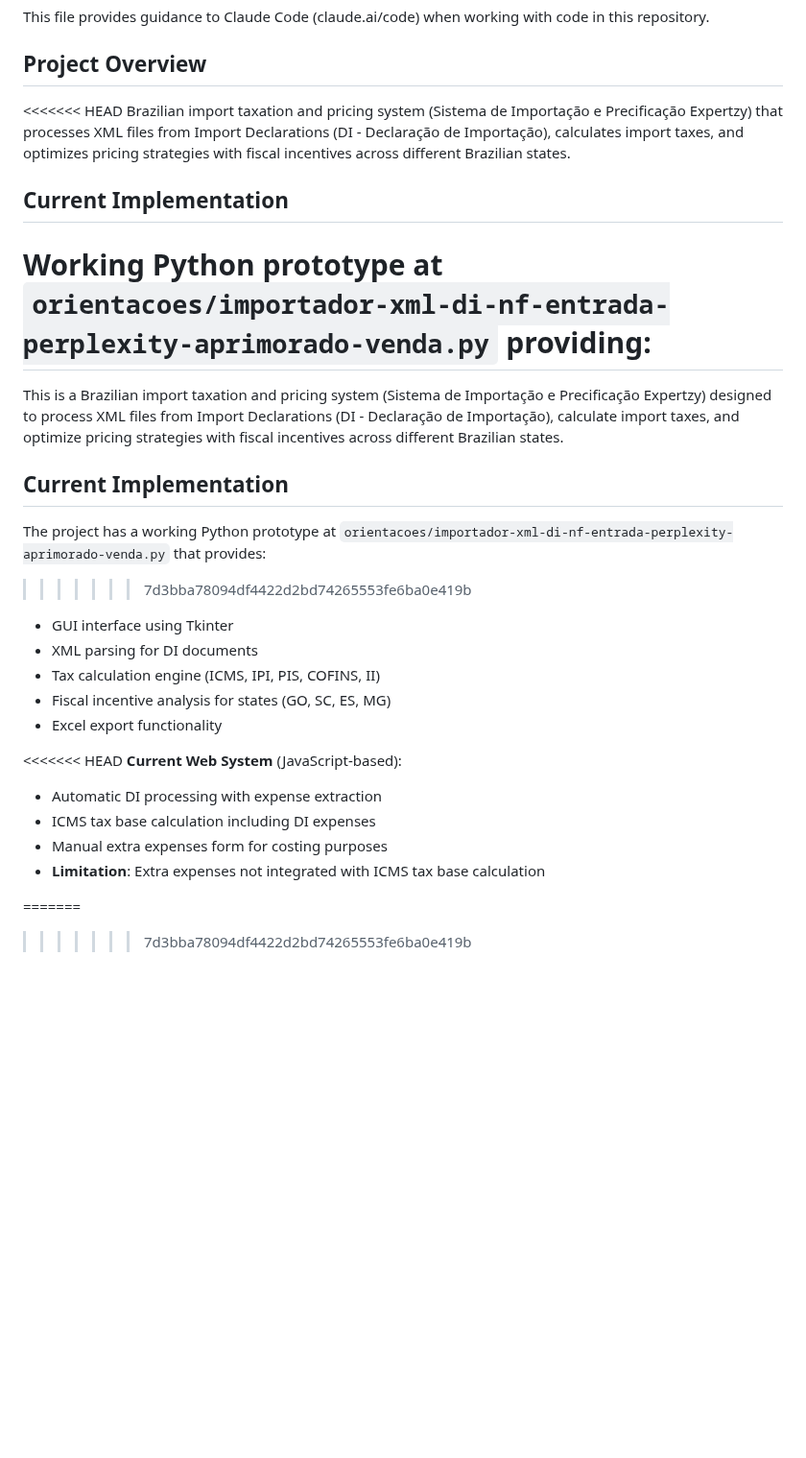
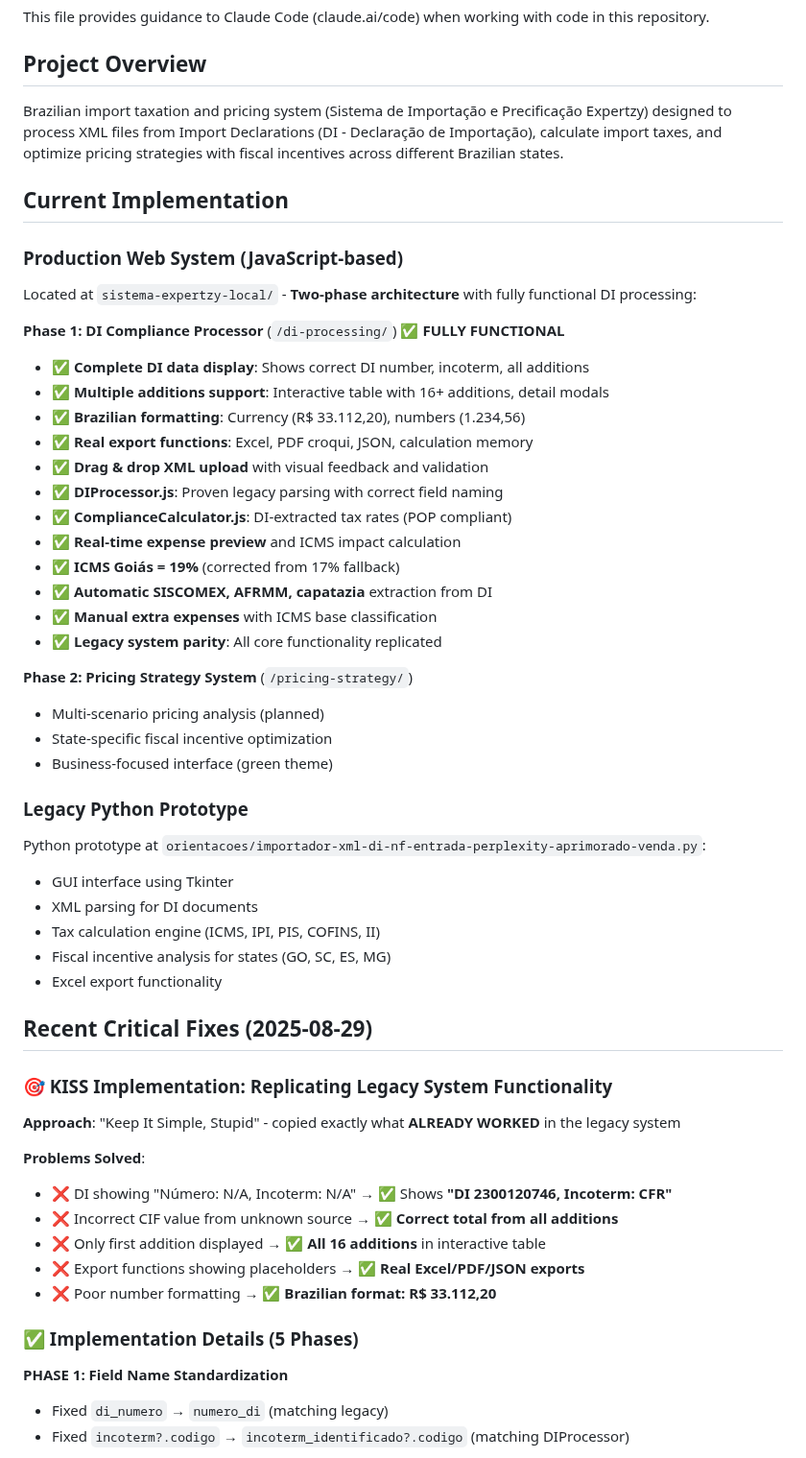
Before and after one commit to ceciliodaher/importa-precifica, a Markdown page: CLAUDE.md, the part around one of its changes. Shown at 96% size. Rendered like a GitHub page; blank space fills up the shorter version.

```diff
--- a/CLAUDE.md
+++ b/CLAUDE.md
@@ -4,31 +4,55 @@ This file provides guidance to Claude Code (claude.ai/code) when working with co
 
 ## Project Overview
 
-<<<<<<< HEAD
-Brazilian import taxation and pricing system (Sistema de Importação e Precificação Expertzy) that processes XML files from Import Declarations (DI - Declaração de Importação), calculates import taxes, and optimizes pricing strategies with fiscal incentives across different Brazilian states.
+Brazilian import taxation and pricing system (Sistema de Importação e Precificação Expertzy) designed to process XML files from Import Declarations (DI - Declaração de Importação), calculate import taxes, and optimize pricing strategies with fiscal incentives across different Brazilian states.
 
 ## Current Implementation
 
-Working Python prototype at `orientacoes/importador-xml-di-nf-entrada-perplexity-aprimorado-venda.py` providing:
-=======
-This is a Brazilian import taxation and pricing system (Sistema de Importação e Precificação Expertzy) designed to process XML files from Import Declarations (DI - Declaração de Importação), calculate import taxes, and optimize pricing strategies with fiscal incentives across different Brazilian states.
+### **Production Web System** (JavaScript-based)
+Located at `sistema-expertzy-local/` - **Two-phase architecture** with fully functional DI processing:
 
-## Current Implementation
+**Phase 1: DI Compliance Processor** (`/di-processing/`) ✅ **FULLY FUNCTIONAL**
+- ✅ **Complete DI data display**: Shows correct DI number, incoterm, all additions
+- ✅ **Multiple additions support**: Interactive table with 16+ additions, detail modals
+- ✅ **Brazilian formatting**: Currency (R$ 33.112,20), numbers (1.234,56)
+- ✅ **Real export functions**: Excel, PDF croqui, JSON, calculation memory
+- ✅ **Drag & drop XML upload** with visual feedback and validation
+- ✅ **DIProcessor.js**: Proven legacy parsing with correct field naming
+- ✅ **ComplianceCalculator.js**: DI-extracted tax rates (POP compliant)
+- ✅ **Real-time expense preview** and ICMS impact calculation
+- ✅ **ICMS Goiás = 19%** (corrected from 17% fallback)
+- ✅ **Automatic SISCOMEX, AFRMM, capatazia** extraction from DI
+- ✅ **Manual extra expenses** with ICMS base classification
+- ✅ **Legacy system parity**: All core functionality replicated
 
-The project has a working Python prototype at `orientacoes/importador-xml-di-nf-entrada-perplexity-aprimorado-venda.py` that provides:
->>>>>>> 7d3bba78094df4422d2bd74265553fe6ba0e419b
+**Phase 2: Pricing Strategy System** (`/pricing-strategy/`)
+- Multi-scenario pricing analysis (planned)
+- State-specific fiscal incentive optimization
+- Business-focused interface (green theme)
+
+### **Legacy Python Prototype**
+Python prototype at `orientacoes/importador-xml-di-nf-entrada-perplexity-aprimorado-venda.py`:
 - GUI interface using Tkinter
 - XML parsing for DI documents
 - Tax calculation engine (ICMS, IPI, PIS, COFINS, II)
 - Fiscal incentive analysis for states (GO, SC, ES, MG)
 - Excel export functionality
 
-<<<<<<< HEAD
-**Current Web System** (JavaScript-based):
-- Automatic DI processing with expense extraction
-- ICMS tax base calculation including DI expenses
-- Manual extra expenses form for costing purposes
-- **Limitation**: Extra expenses not integrated with ICMS tax base calculation
+## Recent Critical Fixes (2025-08-29)
 
-=======
->>>>>>> 7d3bba78094df4422d2bd74265553fe6ba0e419b
+### **🎯 KISS Implementation: Replicating Legacy System Functionality**
+**Approach**: "Keep It Simple, Stupid" - copied exactly what **ALREADY WORKED** in the legacy system
+
+**Problems Solved**:
+- ❌ DI showing "Número: N/A, Incoterm: N/A" → ✅ Shows **"DI 2300120746, Incoterm: CFR"**
+- ❌ Incorrect CIF value from unknown source → ✅ **Correct total from all additions**
+- ❌ Only first addition displayed → ✅ **All 16 additions** in interactive table
+- ❌ Export functions showing placeholders → ✅ **Real Excel/PDF/JSON exports**
+- ❌ Poor number formatting → ✅ **Brazilian format: R$ 33.112,20**
+
+### **✅ Implementation Details (5 Phases)**
+
+**PHASE 1: Field Name Standardization**
+- Fixed `di_numero` → `numero_di` (matching legacy)
+- Fixed `incoterm?.codigo` → `incoterm_identificado?.codigo` (matching DIProcessor)
+
```
Also changed, not shown: other parts of CLAUDE.md (+111 -71 lines).
